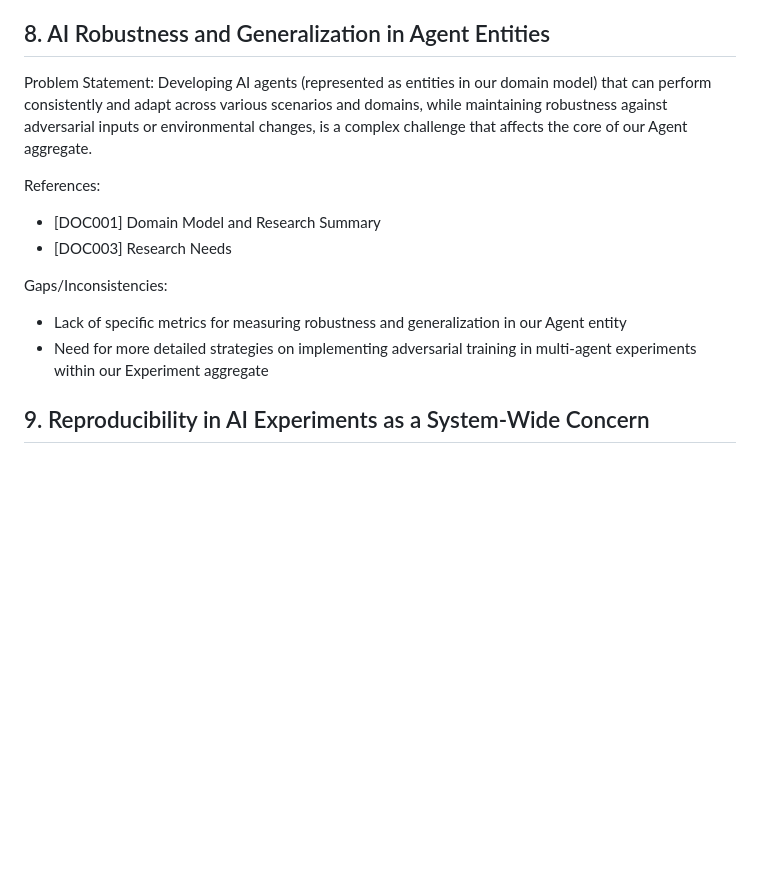
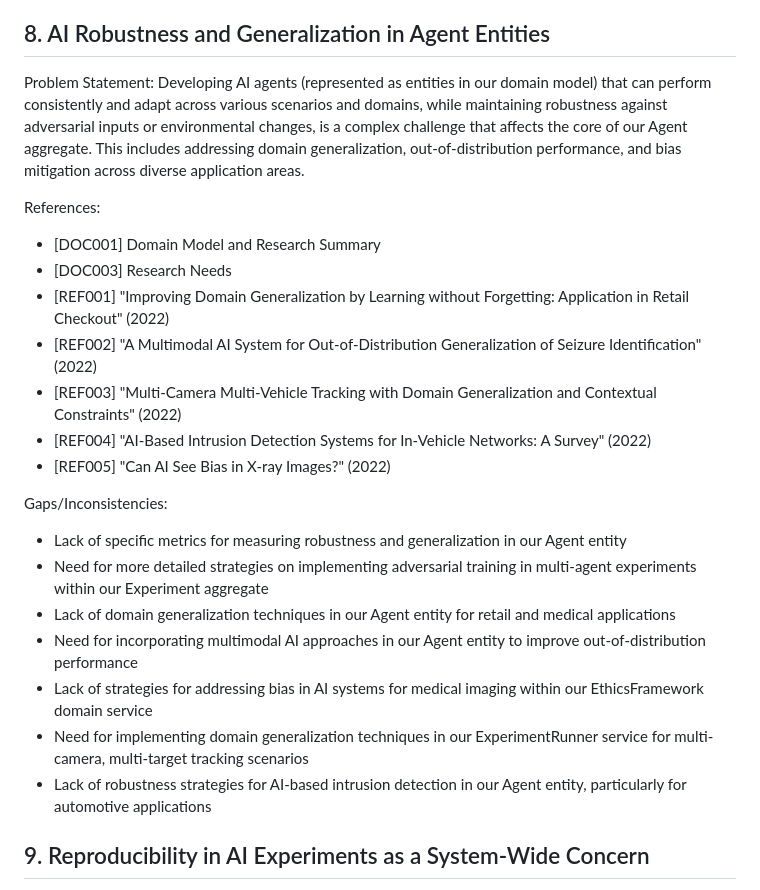
Before and after one commit to ryanklee/think-taink, a Markdown page: docs/problem_statements.md, the part around the change. GitHub-like rendering; blank space fills up the shorter version.

Commit message:
feat: Integrate new research on AI robustness and generalization

```diff
--- a/docs/problem_statements.md
+++ b/docs/problem_statements.md
@@ -119,15 +119,25 @@ Gaps/Inconsistencies:
 
 ## 8. AI Robustness and Generalization in Agent Entities
 
-Problem Statement: Developing AI agents (represented as entities in our domain model) that can perform consistently and adapt across various scenarios and domains, while maintaining robustness against adversarial inputs or environmental changes, is a complex challenge that affects the core of our Agent aggregate.
+Problem Statement: Developing AI agents (represented as entities in our domain model) that can perform consistently and adapt across various scenarios and domains, while maintaining robustness against adversarial inputs or environmental changes, is a complex challenge that affects the core of our Agent aggregate. This includes addressing domain generalization, out-of-distribution performance, and bias mitigation across diverse application areas.
 
 References:
 - [DOC001] Domain Model and Research Summary
 - [DOC003] Research Needs
+- [REF001] "Improving Domain Generalization by Learning without Forgetting: Application in Retail Checkout" (2022)
+- [REF002] "A Multimodal AI System for Out-of-Distribution Generalization of Seizure Identification" (2022)
+- [REF003] "Multi-Camera Multi-Vehicle Tracking with Domain Generalization and Contextual Constraints" (2022)
+- [REF004] "AI-Based Intrusion Detection Systems for In-Vehicle Networks: A Survey" (2022)
+- [REF005] "Can AI See Bias in X-ray Images?" (2022)
 
 Gaps/Inconsistencies:
 - Lack of specific metrics for measuring robustness and generalization in our Agent entity
 - Need for more detailed strategies on implementing adversarial training in multi-agent experiments within our Experiment aggregate
+- Lack of domain generalization techniques in our Agent entity for retail and medical applications
+- Need for incorporating multimodal AI approaches in our Agent entity to improve out-of-distribution performance
+- Lack of strategies for addressing bias in AI systems for medical imaging within our EthicsFramework domain service
+- Need for implementing domain generalization techniques in our ExperimentRunner service for multi-camera, multi-target tracking scenarios
+- Lack of robustness strategies for AI-based intrusion detection in our Agent entity, particularly for automotive applications
 
 ## 9. Reproducibility in AI Experiments as a System-Wide Concern
 
```
Also changed, not shown: docs/domain_model_and_research_summary.md (+5 -0 lines), docs/research_needs.md (+7 -1 lines).
